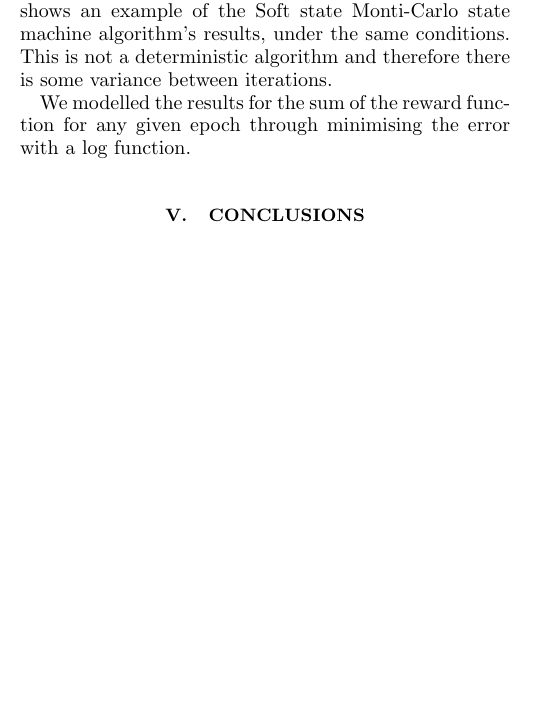
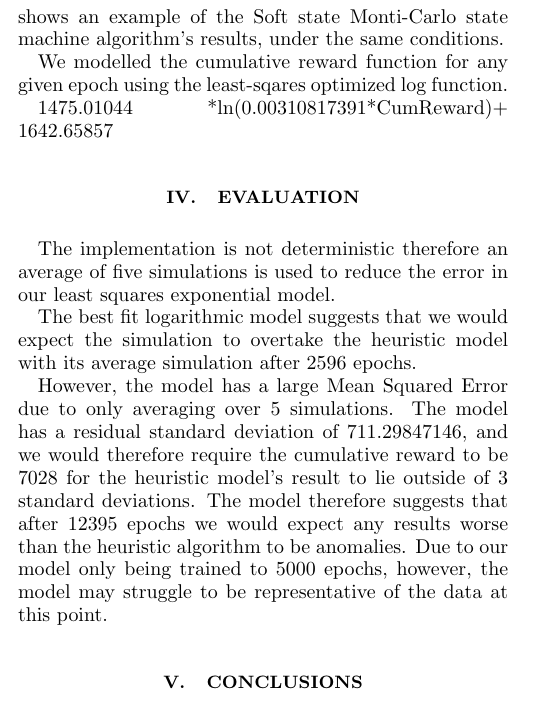
Before and after one commit to ppxjf2/MliS_report, a LaTeX paper (main.tex, which reads sections/evaluation.tex, sections/results.tex): part of one column of page 2 of 2, cut so that both start at the same text, the shorter picture padded with empty space. Compiled offline with pdfLaTeX.

Commit message:
update biatich

```diff
--- a/sections/evaluation.tex
+++ b/sections/evaluation.tex
@@ -3 +2,2 @@ Each assessment was done with the following target coordinates.
 
+The implementation is not deterministic therefore an average of five simulations is used to reduce the error in our least squares exponential model.
@@ -12,7 +4,7 @@ Each assessment was done with the following target coordinates.
 
-Each simulation was also run for 3000 simulation steps.
+The best fit logarithmic model suggests that we would expect the simulation to overtake the heuristic model with its average simulation after 2596 epochs.
 
-In this simulation, the heuristic algorithm hit 5 targets and achieved a value for the sum of rewards as 4894.42, against our chosen reward function.
-The following graph shows an example of the Soft state Monti-Carlo state machine algorithm’s results, under the same conditions. This is not a deterministic algorithm and therefore there is some variance  between iterations.
-
-We modelled the results for the sum of the reward function for any given epoch through minimising the error with a log function.
+However, the model has a large Mean Squared Error due to only averaging over 5 simulations.
+The model has a residual standard deviation of 711.29847146, and we would therefore require the cumulative reward to be 7028 for the heuristic model's result to lie outside of 3 standard deviations.
+The model therefore suggests that after 12395 epochs we would expect any results worse than the heuristic algorithm to be anomalies.
+Due to our model only being trained to 5000 epochs, however, the model may struggle to be representative of the data at this point.
--- a/sections/results.tex
+++ b/sections/results.tex
@@ -4,3 +19,11 @@ Here, one can display figures, such as in \Cref{fig:example}.
+The following graph shows an example of the Soft state Monti-Carlo state machine algorithm’s results, under the same conditions.
+
+We modelled the cumulative reward function for any given epoch using the least-sqares optimized log function.
+
+1475.01044  *ln(0.00310817391*CumReward)+ 1642.65857
+
+
+
 
 \begin{figure}
     \centering
```
Also changed, not shown: sections/evaluation.tex (9 more changed lines), sections/results.tex (15 more changed lines).
